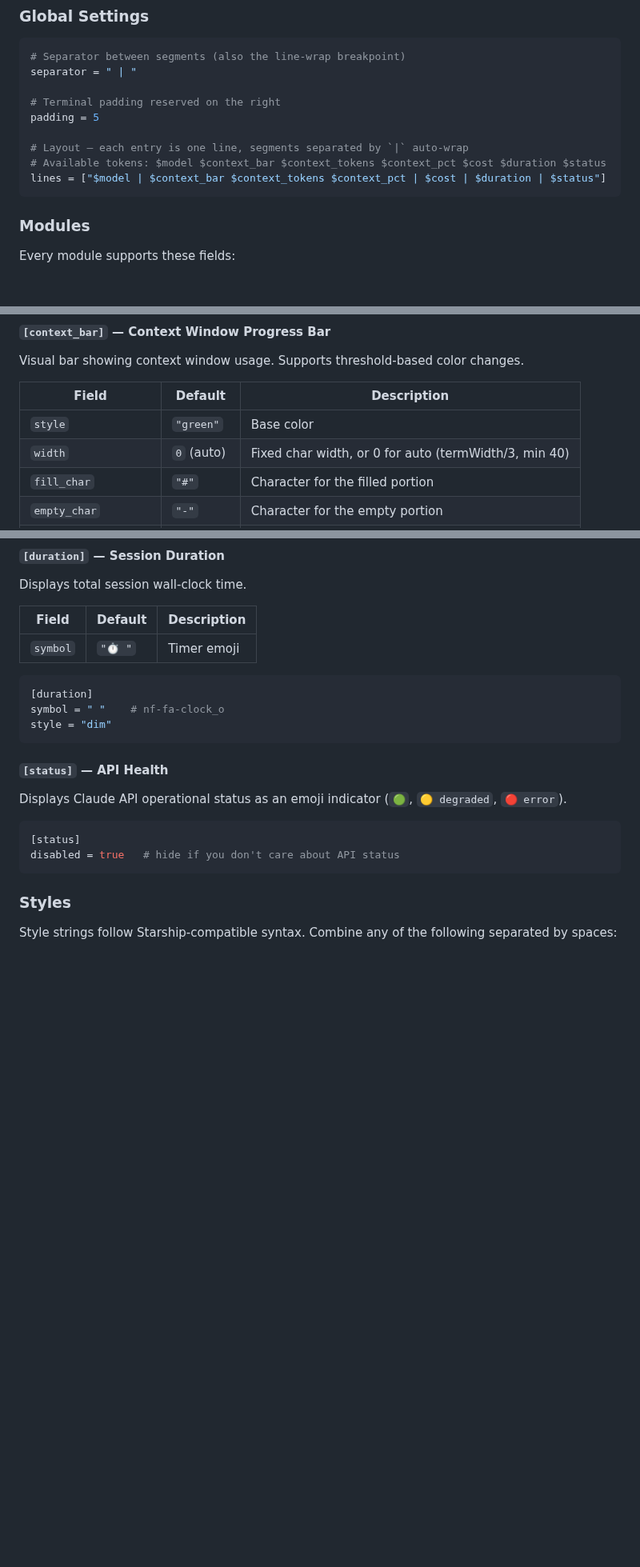
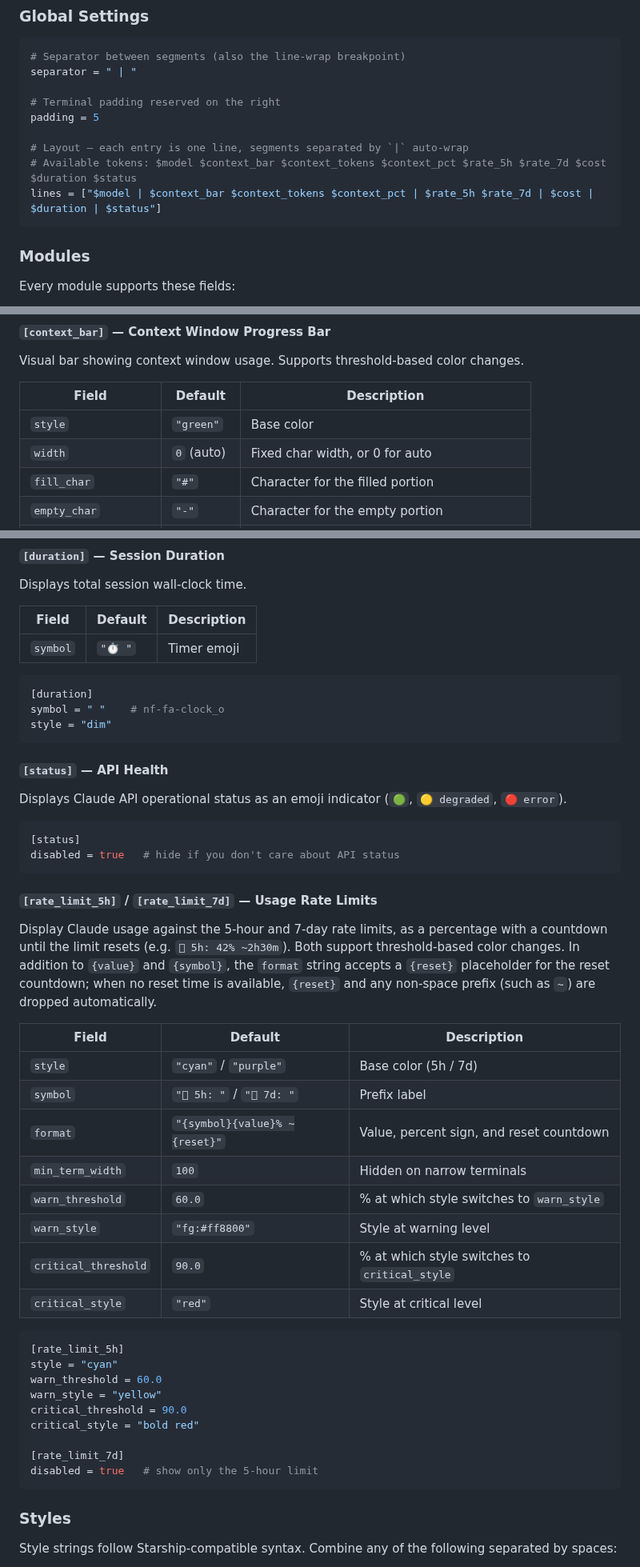
Before and after one commit to TheoBrigitte/claude-statusline, a Markdown page: README.md, 3 parts joined by grey strips. Shown at 80% size. Drawn GitHub-style; blank space fills up the shorter version.

````diff
--- a/README.md
+++ b/README.md
@@ -128,8 +137,8 @@ separator = " | "
 padding = 5
 
 # Layout — each entry is one line, segments separated by `|` auto-wrap
-# Available tokens: $model $context_bar $context_tokens $context_pct $cost $duration $status
-lines = ["$model | $context_bar $context_tokens $context_pct | $cost | $duration | $status"]
+# Available tokens: $model $context_bar $context_tokens $context_pct $rate_5h $rate_7d $cost $duration $status
+lines = ["$model | $context_bar $context_tokens $context_pct | $rate_5h $rate_7d | $cost | $duration | $status"]
 ```
 
 ### Modules
@@ -169,7 +178,7 @@ Visual bar showing context window usage. Supports threshold-based color changes.
 | Field                | Default    | Description                                  |
 |----------------------|------------|----------------------------------------------|
 | `style`              | `"green"`  | Base color                                   |
-| `width`              | `0` (auto) | Fixed char width, or 0 for auto (termWidth/3, min 40) |
+| `width`              | `0` (auto) | Fixed char width, or 0 for auto              |
 | `fill_char`          | `"#"`      | Character for the filled portion             |
 | `empty_char`         | `"-"`      | Character for the empty portion              |
 | `warn_threshold`     | `40.0`     | % at which style switches to `warn_style`    |
@@ -245,7 +254,7 @@ Displays total session wall-clock time.
 
 | Field    | Default  | Description  |
 |----------|----------|--------------|
-| `symbol` | `"⏱️ "` | Timer emoji  |
+| `symbol` | `"⏱️ "` | Timer emoji   |
 
 ```toml
 [duration]
@@ -260,6 +269,38 @@ Displays Claude API operational status as an emoji indicator (`🟢`, `🟡 degr
 ```toml
 [status]
 disabled = true   # hide if you don't care about API status
+```
+
+#### `[rate_limit_5h]` / `[rate_limit_7d]` — Usage Rate Limits
+
+Display Claude usage against the 5-hour and 7-day rate limits, as a percentage
+with a countdown until the limit resets (e.g. `󰊚 5h: 42% ~2h30m`). Both support
+threshold-based color changes. In addition to `{value}` and `{symbol}`, the
+`format` string accepts a `{reset}` placeholder for the reset countdown; when no
+reset time is available, `{reset}` and any non-space prefix (such as `~`) are
+dropped automatically.
+
+| Field                | Default                       | Description                                   |
+|----------------------|-------------------------------|-----------------------------------------------|
+| `style`              | `"cyan"` / `"purple"`         | Base color (5h / 7d)                          |
+| `symbol`             | `"󰊚 5h: "` / `"󰊚 7d: "`       | Prefix label                                  |
+| `format`             | `"{symbol}{value}% ~{reset}"` | Value, percent sign, and reset countdown      |
+| `min_term_width`     | `100`                         | Hidden on narrow terminals                    |
+| `warn_threshold`     | `60.0`                        | % at which style switches to `warn_style`     |
+| `warn_style`         | `"fg:#ff8800"`                | Style at warning level                        |
+| `critical_threshold` | `90.0`                        | % at which style switches to `critical_style` |
+| `critical_style`     | `"red"`                       | Style at critical level                       |
+
+```toml
+[rate_limit_5h]
+style = "cyan"
+warn_threshold = 60.0
+warn_style = "yellow"
+critical_threshold = 90.0
+critical_style = "bold red"
+
+[rate_limit_7d]
+disabled = true   # show only the 5-hour limit
 ```
 
 ### Styles
````
Also changed, not shown: other parts of README.md (+17 -8 lines), assets/claude-statusline-only.png, assets/claude-statusline.png.
